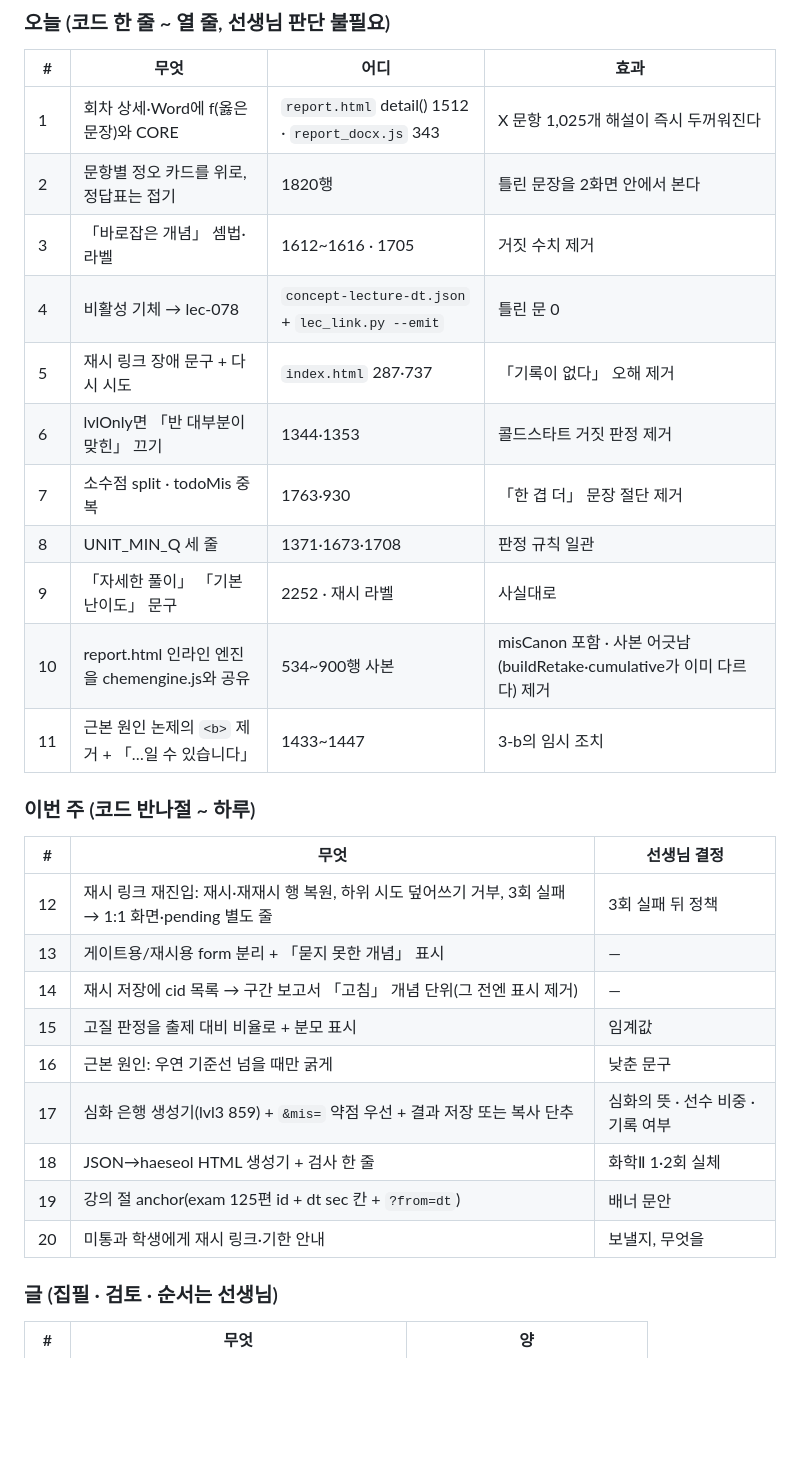
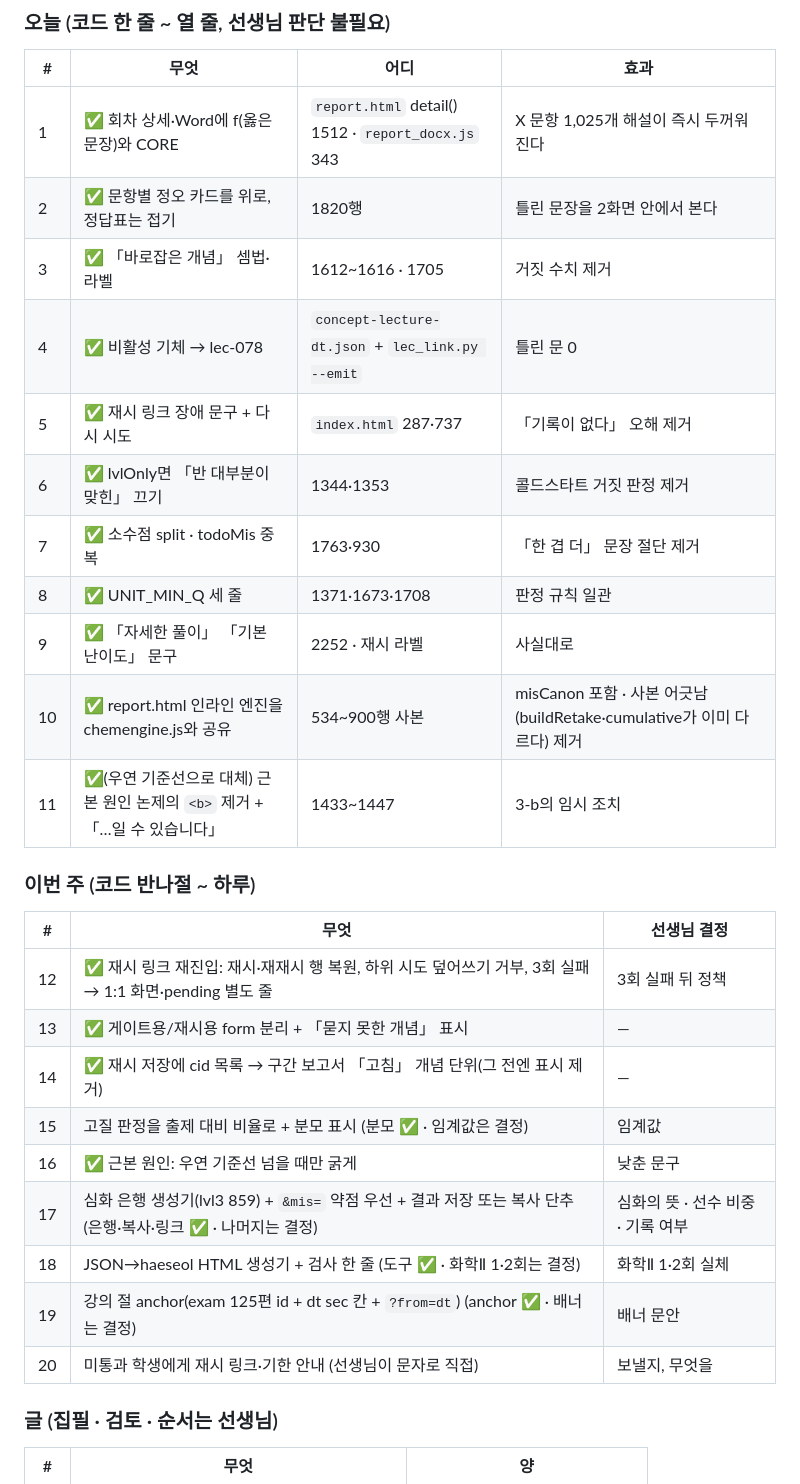
Before and after one commit to Chemistreal/DT, a Markdown page: docs/성적표-개선-2026-09-11.md, the part around one of its changes. GitHub-like rendering; blank space fills up the shorter version.

```diff
--- a/docs/성적표-개선-2026-09-11.md
+++ b/docs/성적표-개선-2026-09-11.md
@@ -347,31 +369,31 @@ concept-lecture-dt.json map을 읽어 `lecLinkHTML`과 같은 링크.
 
 | # | 무엇 | 어디 | 효과 |
 |---|---|---|---|
-| 1 | 회차 상세·Word에 f(옳은 문장)와 CORE | `report.html` detail() 1512 · `report_docx.js` 343 | X 문항 1,025개 해설이 즉시 두꺼워진다 |
-| 2 | 문항별 정오 카드를 위로, 정답표는 접기 | 1820행 | 틀린 문장을 2화면 안에서 본다 |
-| 3 | 「바로잡은 개념」 셈법·라벨 | 1612~1616 · 1705 | 거짓 수치 제거 |
-| 4 | 비활성 기체 → lec-078 | `concept-lecture-dt.json` + `lec_link.py --emit` | 틀린 문 0 |
-| 5 | 재시 링크 장애 문구 + 다시 시도 | `index.html` 287·737 | 「기록이 없다」 오해 제거 |
-| 6 | lvlOnly면 「반 대부분이 맞힌」 끄기 | 1344·1353 | 콜드스타트 거짓 판정 제거 |
-| 7 | 소수점 split · todoMis 중복 | 1763·930 | 「한 겹 더」 문장 절단 제거 |
-| 8 | UNIT_MIN_Q 세 줄 | 1371·1673·1708 | 판정 규칙 일관 |
-| 9 | 「자세한 풀이」 「기본 난이도」 문구 | 2252 · 재시 라벨 | 사실대로 |
-| 10 | report.html 인라인 엔진을 chemengine.js와 공유 | 534~900행 사본 | misCanon 포함 · 사본 어긋남(buildRetake·cumulative가 이미 다르다) 제거 |
-| 11 | 근본 원인 논제의 `<b>` 제거 + 「…일 수 있습니다」 | 1433~1447 | 3-b의 임시 조치 |
+| 1 | ✅ 회차 상세·Word에 f(옳은 문장)와 CORE | `report.html` detail() 1512 · `report_docx.js` 343 | X 문항 1,025개 해설이 즉시 두꺼워진다 |
+| 2 | ✅ 문항별 정오 카드를 위로, 정답표는 접기 | 1820행 | 틀린 문장을 2화면 안에서 본다 |
+| 3 | ✅ 「바로잡은 개념」 셈법·라벨 | 1612~1616 · 1705 | 거짓 수치 제거 |
+| 4 | ✅ 비활성 기체 → lec-078 | `concept-lecture-dt.json` + `lec_link.py --emit` | 틀린 문 0 |
+| 5 | ✅ 재시 링크 장애 문구 + 다시 시도 | `index.html` 287·737 | 「기록이 없다」 오해 제거 |
+| 6 | ✅ lvlOnly면 「반 대부분이 맞힌」 끄기 | 1344·1353 | 콜드스타트 거짓 판정 제거 |
+| 7 | ✅ 소수점 split · todoMis 중복 | 1763·930 | 「한 겹 더」 문장 절단 제거 |
+| 8 | ✅ UNIT_MIN_Q 세 줄 | 1371·1673·1708 | 판정 규칙 일관 |
+| 9 | ✅ 「자세한 풀이」 「기본 난이도」 문구 | 2252 · 재시 라벨 | 사실대로 |
+| 10 | ✅ report.html 인라인 엔진을 chemengine.js와 공유 | 534~900행 사본 | misCanon 포함 · 사본 어긋남(buildRetake·cumulative가 이미 다르다) 제거 |
+| 11 | ✅(우연 기준선으로 대체) 근본 원인 논제의 `<b>` 제거 + 「…일 수 있습니다」 | 1433~1447 | 3-b의 임시 조치 |
 
 ### 이번 주 (코드 반나절 ~ 하루)
 
 | # | 무엇 | 선생님 결정 |
 |---|---|---|
-| 12 | 재시 링크 재진입: 재시·재재시 행 복원, 하위 시도 덮어쓰기 거부, 3회 실패 → 1:1 화면·pending 별도 줄 | 3회 실패 뒤 정책 |
-| 13 | 게이트용/재시용 form 분리 + 「묻지 못한 개념」 표시 | — |
-| 14 | 재시 저장에 cid 목록 → 구간 보고서 「고침」 개념 단위(그 전엔 표시 제거) | — |
-| 15 | 고질 판정을 출제 대비 비율로 + 분모 표시 | 임계값 |
-| 16 | 근본 원인: 우연 기준선 넘을 때만 굵게 | 낮춘 문구 |
-| 17 | 심화 은행 생성기(lvl3 859) + `&mis=` 약점 우선 + 결과 저장 또는 복사 단추 | 심화의 뜻 · 선수 비중 · 기록 여부 |
-| 18 | JSON→haeseol HTML 생성기 + 검사 한 줄 | 화학Ⅱ 1·2회 실체 |
-| 19 | 강의 절 anchor(exam 125편 id + dt sec 칸 + `?from=dt`) | 배너 문안 |
-| 20 | 미통과 학생에게 재시 링크·기한 안내 | 보낼지, 무엇을 |
+| 12 | ✅ 재시 링크 재진입: 재시·재재시 행 복원, 하위 시도 덮어쓰기 거부, 3회 실패 → 1:1 화면·pending 별도 줄 | 3회 실패 뒤 정책 |
+| 13 | ✅ 게이트용/재시용 form 분리 + 「묻지 못한 개념」 표시 | — |
+| 14 | ✅ 재시 저장에 cid 목록 → 구간 보고서 「고침」 개념 단위(그 전엔 표시 제거) | — |
+| 15 | 고질 판정을 출제 대비 비율로 + 분모 표시 (분모 ✅ · 임계값은 결정) | 임계값 |
+| 16 | ✅ 근본 원인: 우연 기준선 넘을 때만 굵게 | 낮춘 문구 |
+| 17 | 심화 은행 생성기(lvl3 859) + `&mis=` 약점 우선 + 결과 저장 또는 복사 단추 (은행·복사·링크 ✅ · 나머지는 결정) | 심화의 뜻 · 선수 비중 · 기록 여부 |
+| 18 | JSON→haeseol HTML 생성기 + 검사 한 줄 (도구 ✅ · 화학Ⅱ 1·2회는 결정) | 화학Ⅱ 1·2회 실체 |
+| 19 | 강의 절 anchor(exam 125편 id + dt sec 칸 + `?from=dt`) (anchor ✅ · 배너는 결정) | 배너 문안 |
+| 20 | 미통과 학생에게 재시 링크·기한 안내 (선생님이 문자로 직접) | 보낼지, 무엇을 |
 
 ### 글 (집필 · 검토 · 순서는 선생님)
 
```
Also changed, not shown: other parts of docs/성적표-개선-2026-09-11.md (+22 -0 lines), docs/성적표-결정-시나리오-2026-09-11.md (added, +229 -0 lines).
